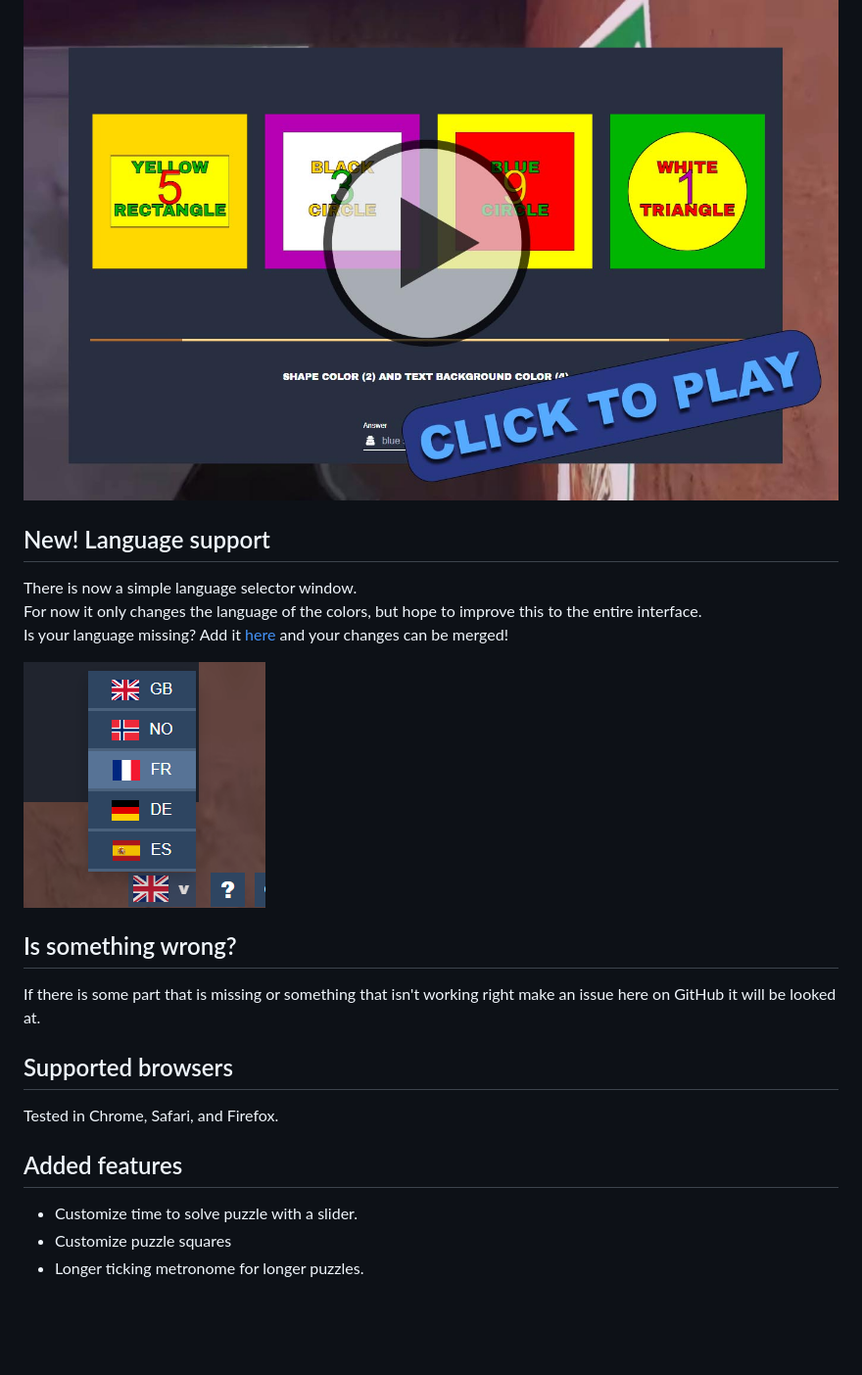
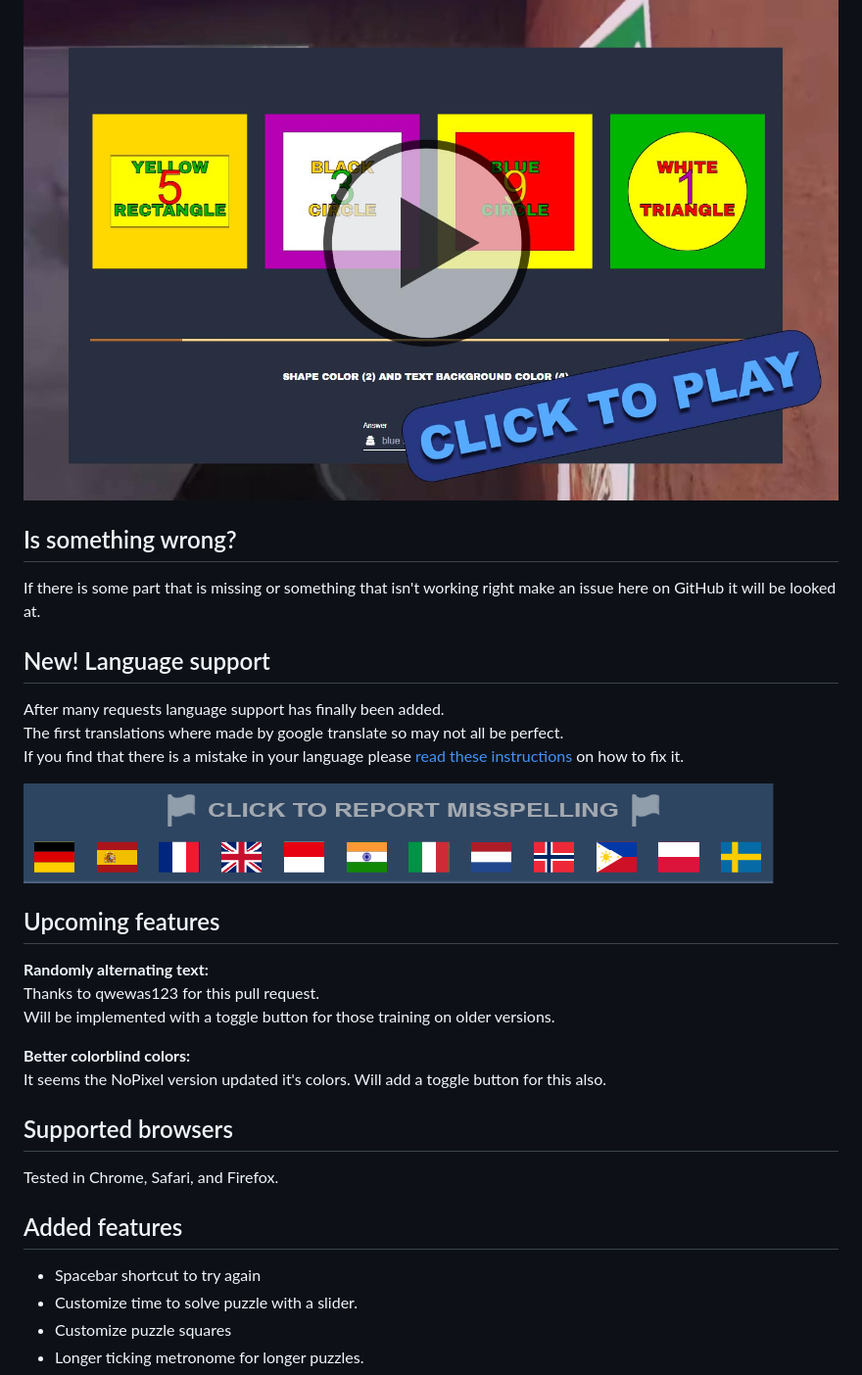
Before and after one commit to Jesper-Hustad/NoPixel-minigame, a Markdown page: README.md, the part around the change. Shown: that part at 98% size. Drawn GitHub-style; pictures changed too: language-instructions/flags-report.png (added); blank space fills up the shorter version.

Commit message:
langauge support

```diff
--- a/README.md
+++ b/README.md
@@ -6,22 +6,33 @@ Click the thumbnail bellow to try it out!
 
 [![](thumbnail.jpg)](https://jesper-hustad.github.io/NoPixel-minigame/index)
 
-## New! Language support
-There is now a simple language selector window.
-For now it only changes the language of the colors, but hope to improve this to the entire interface.
-Is your language missing?
-Add it [here](https://github.com/Jesper-Hustad/NoPixel-minigame/blob/main/src/language.js) and your changes can be merged!
-
-![](languages-selector.png)
 
 ## Is something wrong?
 If there is some part that is missing or something that isn't working right make an issue here on GitHub it will be looked at.
+
+## New! Language support
+
+After many requests language support has finally been added.
+The first translations where made by google translate so may not all be perfect.
+If you find that there is a mistake in your language please [read these instructions](./language-instructions/README.md) on how to fix it.
+
+
+[![](language-instructions/flags-report.png)](./language-instructions/README.md)
+
+## Upcoming features
+**Randomly alternating text:**
+Thanks to qwewas123 for this pull request.
+Will be implemented with a toggle button for those training on older versions.
+
+**Better colorblind colors:**
+It seems the NoPixel version updated it's colors. Will add a toggle button for this also.
 
 
 ## Supported browsers
 Tested in Chrome, Safari, and Firefox.
 
 ## Added features
+- Spacebar shortcut to try again
 - Customize time to solve puzzle with a slider.
 - Customize puzzle squares
 - Longer ticking metronome for longer puzzles.
```
Also changed, not shown: language-instructions/README.md (added, +42 -0 lines), language-instructions/edit-button.png (added), language-instructions/flags.png (added), language-instructions/language-analytics.png (added), language-instructions/propose-changes.png (added), 8 other files.
